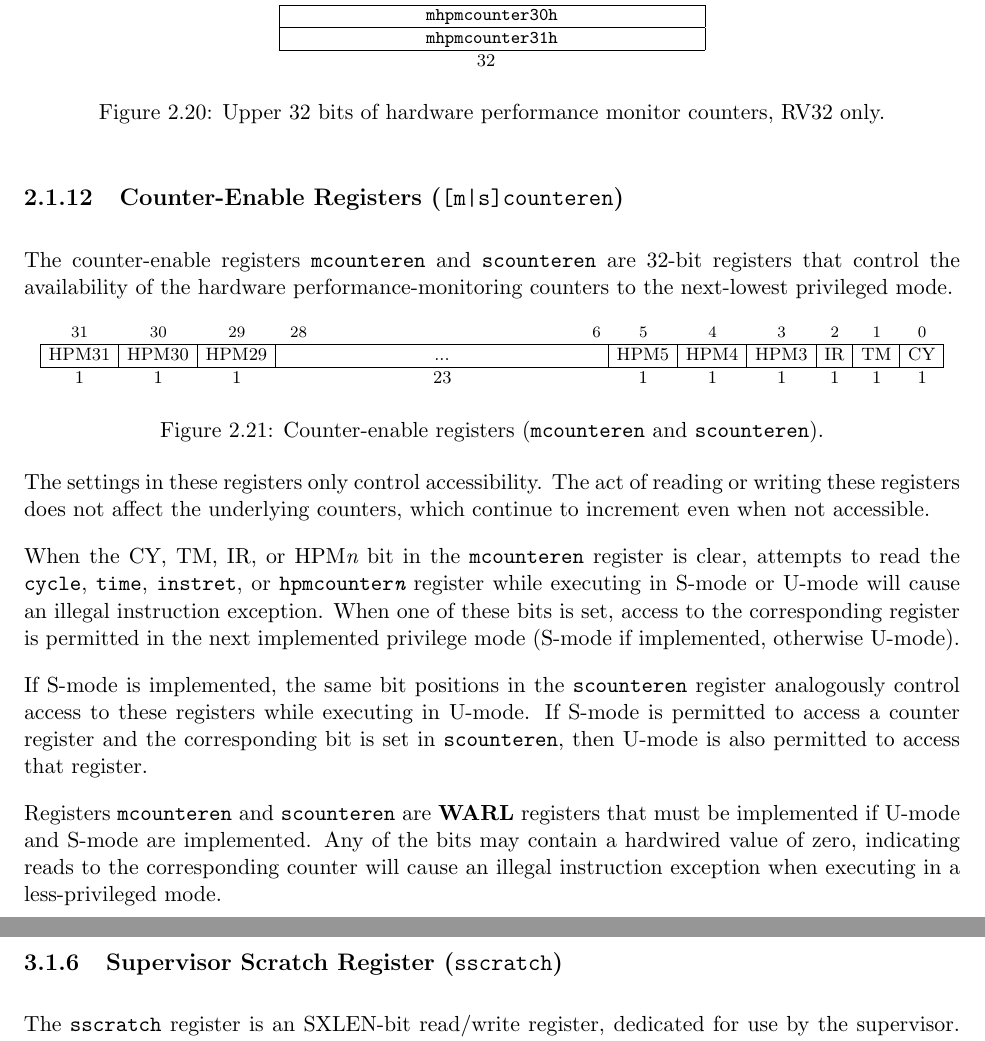
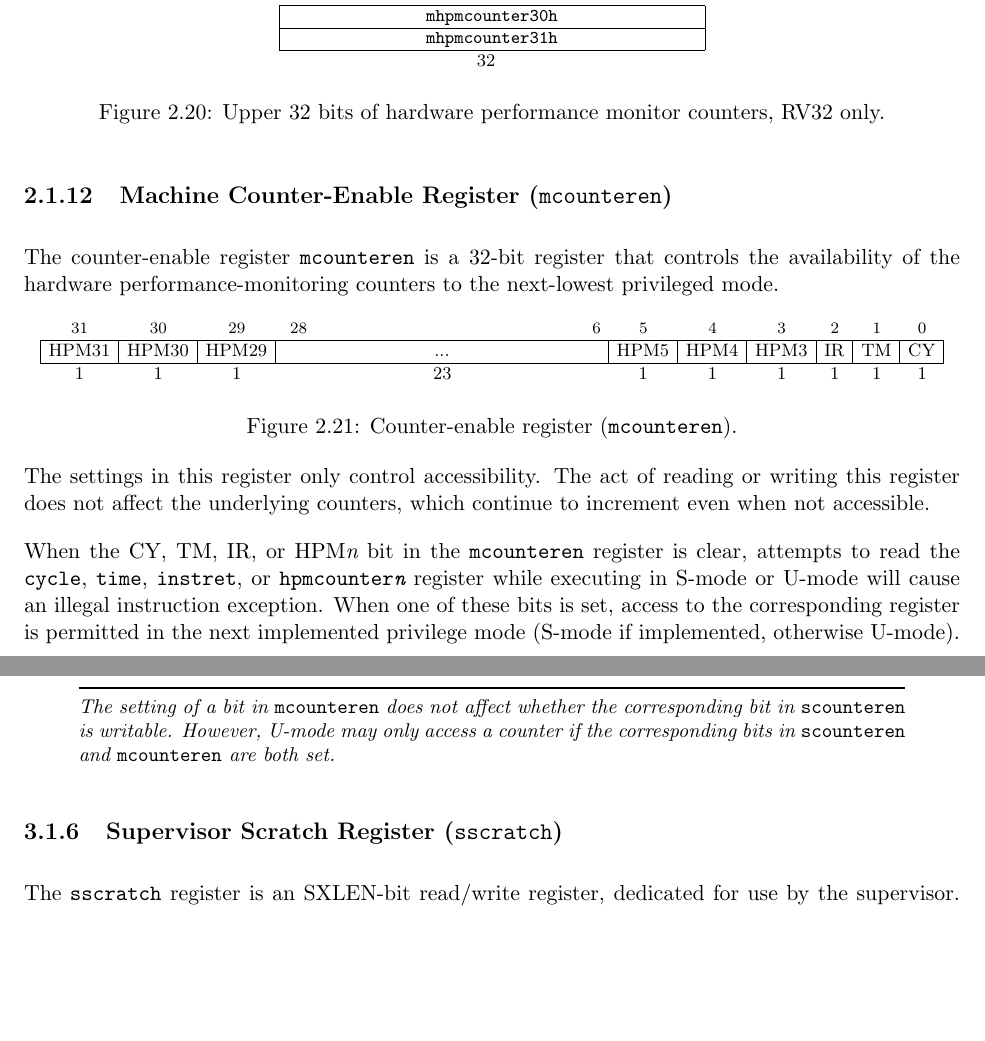
Before and after one commit to riscv/riscv-isa-manual, a LaTeX thesis (src/riscv-privileged.tex, which reads src/machine.tex, src/supervisor.tex): two parts of pages 48 and 77 of 129, joined at a grey line, cut so that both start at the same text, the shorter picture padded with empty space. Compiled offline with pdfLaTeX.

Commit message:
Only describe scounteren in supervisor chapter

```diff
--- a/src/machine.tex
+++ b/src/machine.tex
@@ -1802,13 +1802,12 @@ mcycleh}, {\tt minstreth}, and {\tt mhpmcounter{\em n}h} CSRs return bits
 %circuitry.
 %\end{commentary}
 
-\subsection{Counter-Enable Registers ({\tt [m|s]counteren})}
+\subsection{Machine Counter-Enable Register ({\tt mcounteren})}
 \label{sec:mcounteren}
 
-The counter-enable registers {\tt mcounteren} and {\tt scounteren}
-are 32-bit registers that
-control the availability of the hardware performance-monitoring
-counters to the next-lowest privileged mode.
+The counter-enable register {\tt mcounteren} is a 32-bit register that
+controls the availability of the hardware performance-monitoring counters to
+the next-lowest privileged mode.
 
 \begin{figure*}[h!]
 {\footnotesize
@@ -1842,12 +1841,12 @@ counters to the next-lowest privileged mode.
 \end{center}
 }
 \vspace{-0.1in}
-\caption{Counter-enable registers ({\tt mcounteren} and {\tt scounteren}).}
+\caption{Counter-enable register ({\tt mcounteren}).}
 \label{mcounteren}
 \end{figure*}
 
-The settings in these registers only control accessibility.  The act
-of reading or writing these registers does not affect the underlying
+The settings in this register only control accessibility.  The act
+of reading or writing this register does not affect the underlying
 counters, which continue to increment even when not accessible.
 
 When the CY, TM, IR, or HPM{\em n} bit in the {\tt mcounteren}
@@ -1858,17 +1857,6 @@ one of these bits is set, access to the corresponding register is
 permitted in the next implemented privilege mode (S-mode if
 implemented, otherwise U-mode).
 
-If S-mode is implemented, the same bit positions in the {\tt scounteren}
-register analogously control access to these registers while executing
-in U-mode.  If S-mode is permitted to access a counter register and the
-corresponding bit is set in {\tt scounteren}, then U-mode is also permitted
-to access that register.
-
-Registers {\tt mcounteren} and {\tt scounteren} are \warl\ registers
-that must be implemented if U-mode and S-mode are implemented.
-Any of the bits may contain
-a hardwired value of zero, indicating reads to the corresponding counter will
-cause an illegal instruction exception when executing in a less-privileged mode.
 \begin{commentary}
 The counter-enable bits support two common use cases with minimal hardware.
 For systems that do not need high-performance timers and counters,
--- a/src/supervisor.tex
+++ b/src/supervisor.tex
@@ -561,6 +561,13 @@ access to the corresponding register is permitted.
 a hardwired value of zero, indicating reads to the corresponding counter will
 cause an exception when executing in U-mode.
 Hence, they are effectively \warl\ fields.
+
+\begin{commentary}
+The setting of a bit in {\tt mcounteren} does not affect whether the
+corresponding bit in {\tt scounteren} is writable.
+However, U-mode may only access a counter if the corresponding bits in {\tt
+scounteren} and {\tt mcounteren} are both set.
+\end{commentary}
 
 \subsection{Supervisor Scratch Register ({\tt sscratch})}
 
```
Also changed, not shown: src/riscv-privileged.tex (+1 -1 lines).
